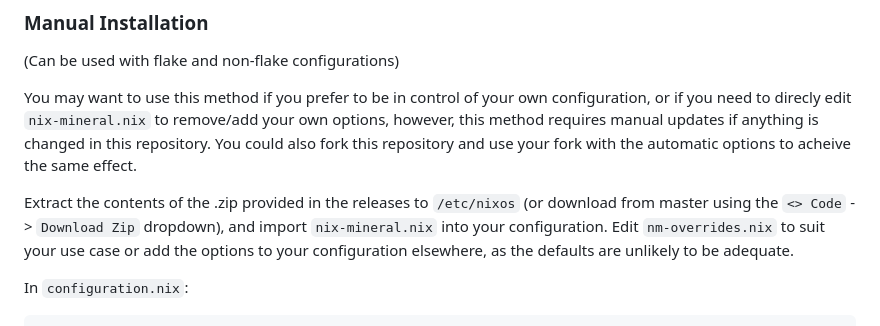
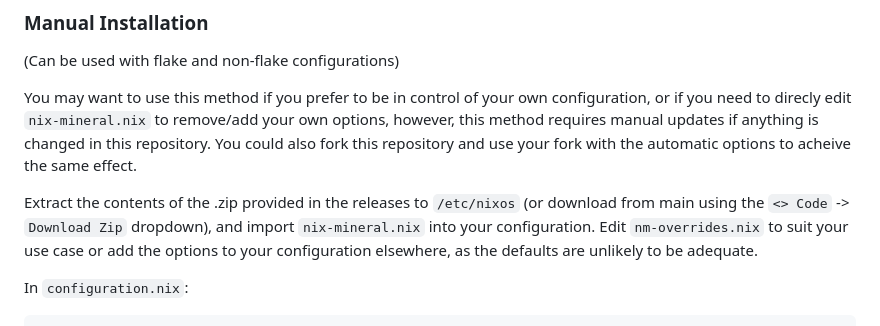
Before and after one commit to cynicsketch/nix-mineral, a Markdown page: README.md, the part around the change. GitHub-like rendering.

Commit message:
fix wording (master -> main)

```diff
--- a/README.md
+++ b/README.md
@@ -46,7 +46,7 @@ A non-comprehensive list of features in `nix-mineral`
 
 You may want to use this method if you prefer to be in control of your own configuration, or if you need to direcly edit `nix-mineral.nix` to remove/add your own options, however, this method requires manual updates if anything is changed in this repository. You could also fork this repository and use your fork with the automatic options to acheive the same effect.
 
-Extract the contents of the .zip provided in the releases to `/etc/nixos` (or download from master using the  `<> Code` -> `Download Zip` dropdown), and import `nix-mineral.nix` into your configuration. Edit `nm-overrides.nix` to suit your use case or add the options to your configuration elsewhere, as the defaults are unlikely to be adequate.
+Extract the contents of the .zip provided in the releases to `/etc/nixos` (or download from main using the  `<> Code` -> `Download Zip` dropdown), and import `nix-mineral.nix` into your configuration. Edit `nm-overrides.nix` to suit your use case or add the options to your configuration elsewhere, as the defaults are unlikely to be adequate.
 
 In `configuration.nix`:
 
```
